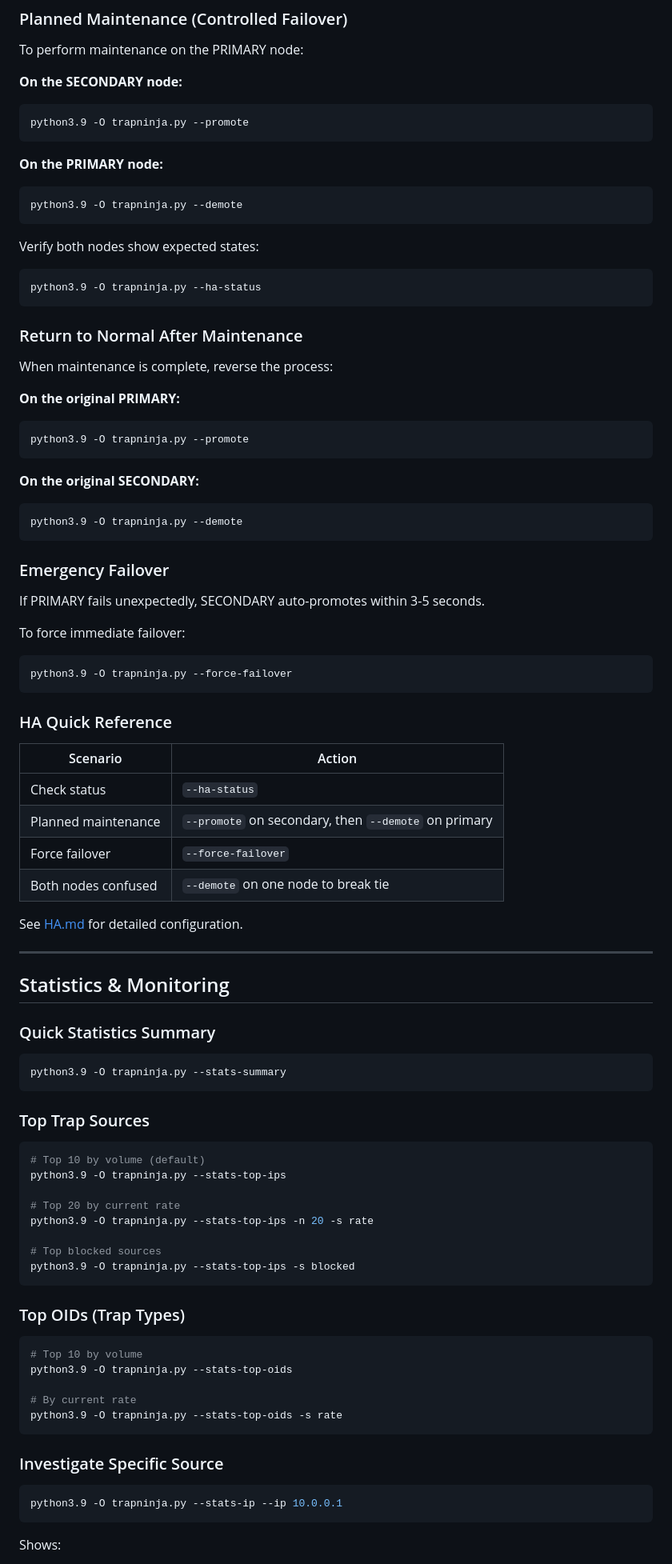
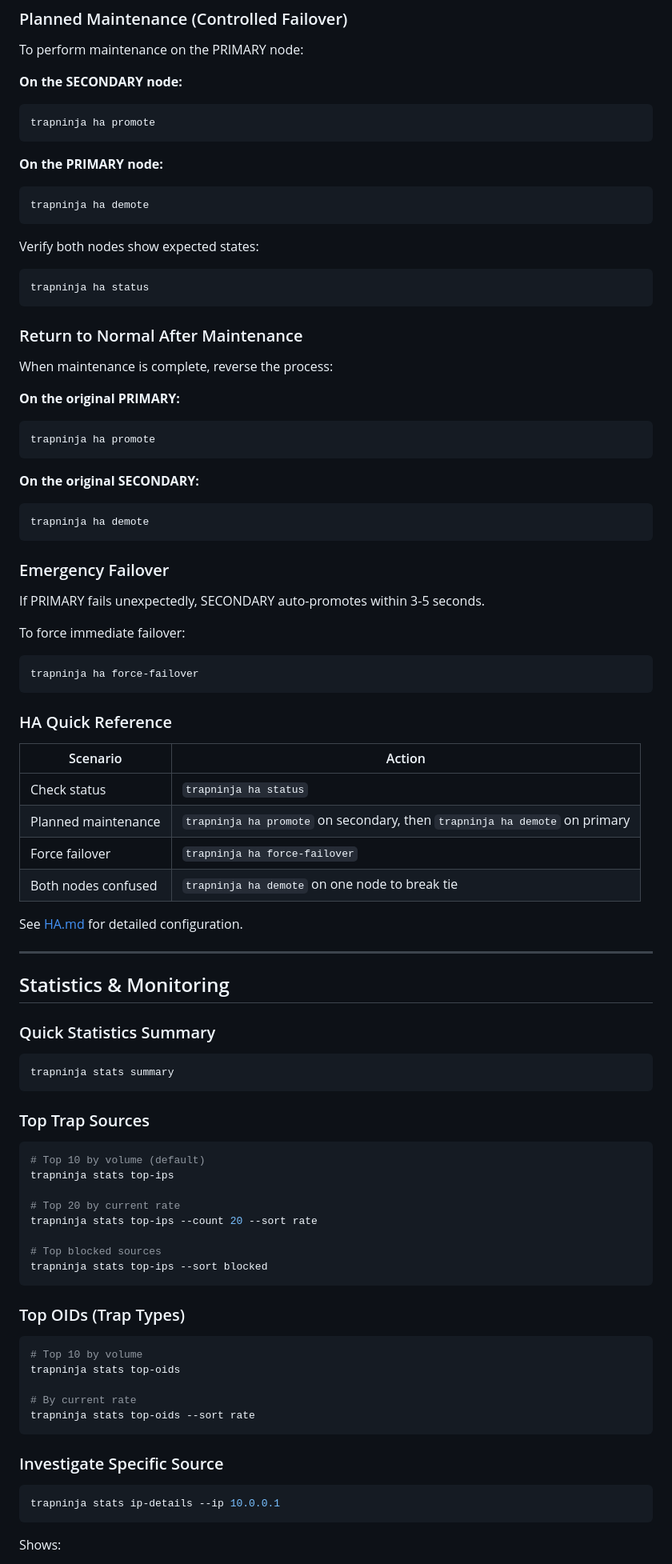
Before and after one commit to MAppleton-sky/trapninja, a Markdown page: docs/USER_GUIDE.md, the part around one of its changes. Shown at 80% size. GitHub-like rendering.

````diff
--- a/docs/USER_GUIDE.md
+++ b/docs/USER_GUIDE.md
@@ -322,17 +324,17 @@ To perform maintenance on the PRIMARY node:
 
 **On the SECONDARY node:**
 ```bash
-python3.9 -O trapninja.py --promote
+trapninja ha promote
 ```
 
 **On the PRIMARY node:**
 ```bash
-python3.9 -O trapninja.py --demote
+trapninja ha demote
 ```
 
 Verify both nodes show expected states:
 ```bash
-python3.9 -O trapninja.py --ha-status
+trapninja ha status
 ```
 
 ### Return to Normal After Maintenance
@@ -341,12 +343,12 @@ When maintenance is complete, reverse the process:
 
 **On the original PRIMARY:**
 ```bash
-python3.9 -O trapninja.py --promote
+trapninja ha promote
 ```
 
 **On the original SECONDARY:**
 ```bash
-python3.9 -O trapninja.py --demote
+trapninja ha demote
 ```
 
 ### Emergency Failover
@@ -355,17 +357,17 @@ If PRIMARY fails unexpectedly, SECONDARY auto-promotes within 3-5 seconds.
 
 To force immediate failover:
 ```bash
-python3.9 -O trapninja.py --force-failover
+trapninja ha force-failover
 ```
 
 ### HA Quick Reference
 
 | Scenario | Action |
 |----------|--------|
-| Check status | `--ha-status` |
-| Planned maintenance | `--promote` on secondary, then `--demote` on primary |
-| Force failover | `--force-failover` |
-| Both nodes confused | `--demote` on one node to break tie |
+| Check status | `trapninja ha status` |
+| Planned maintenance | `trapninja ha promote` on secondary, then `trapninja ha demote` on primary |
+| Force failover | `trapninja ha force-failover` |
+| Both nodes confused | `trapninja ha demote` on one node to break tie |
 
 See [HA.md](HA.md) for detailed configuration.
 
@@ -376,36 +378,36 @@ See [HA.md](HA.md) for detailed configuration.
 ### Quick Statistics Summary
 
 ```bash
-python3.9 -O trapninja.py --stats-summary
+trapninja stats summary
 ```
 
 ### Top Trap Sources
 
 ```bash
 # Top 10 by volume (default)
-python3.9 -O trapninja.py --stats-top-ips
+trapninja stats top-ips
 
 # Top 20 by current rate
-python3.9 -O trapninja.py --stats-top-ips -n 20 -s rate
+trapninja stats top-ips --count 20 --sort rate
 
 # Top blocked sources
-python3.9 -O trapninja.py --stats-top-ips -s blocked
+trapninja stats top-ips --sort blocked
 ```
 
 ### Top OIDs (Trap Types)
 
 ```bash
 # Top 10 by volume
-python3.9 -O trapninja.py --stats-top-oids
+trapninja stats top-oids
 
 # By current rate
-python3.9 -O trapninja.py --stats-top-oids -s rate
+trapninja stats top-oids --sort rate
 ```
 
 ### Investigate Specific Source
 
 ```bash
-python3.9 -O trapninja.py --stats-ip --ip 10.0.0.1
+trapninja stats ip-details --ip 10.0.0.1
 ```
 
 Shows:
````
Also changed, not shown: other parts of docs/USER_GUIDE.md (+87 -79 lines), docs/CLI.md (+3 -3 lines), docs/DOCUMENTATION_INDEX.md (added, +296 -0 lines).
